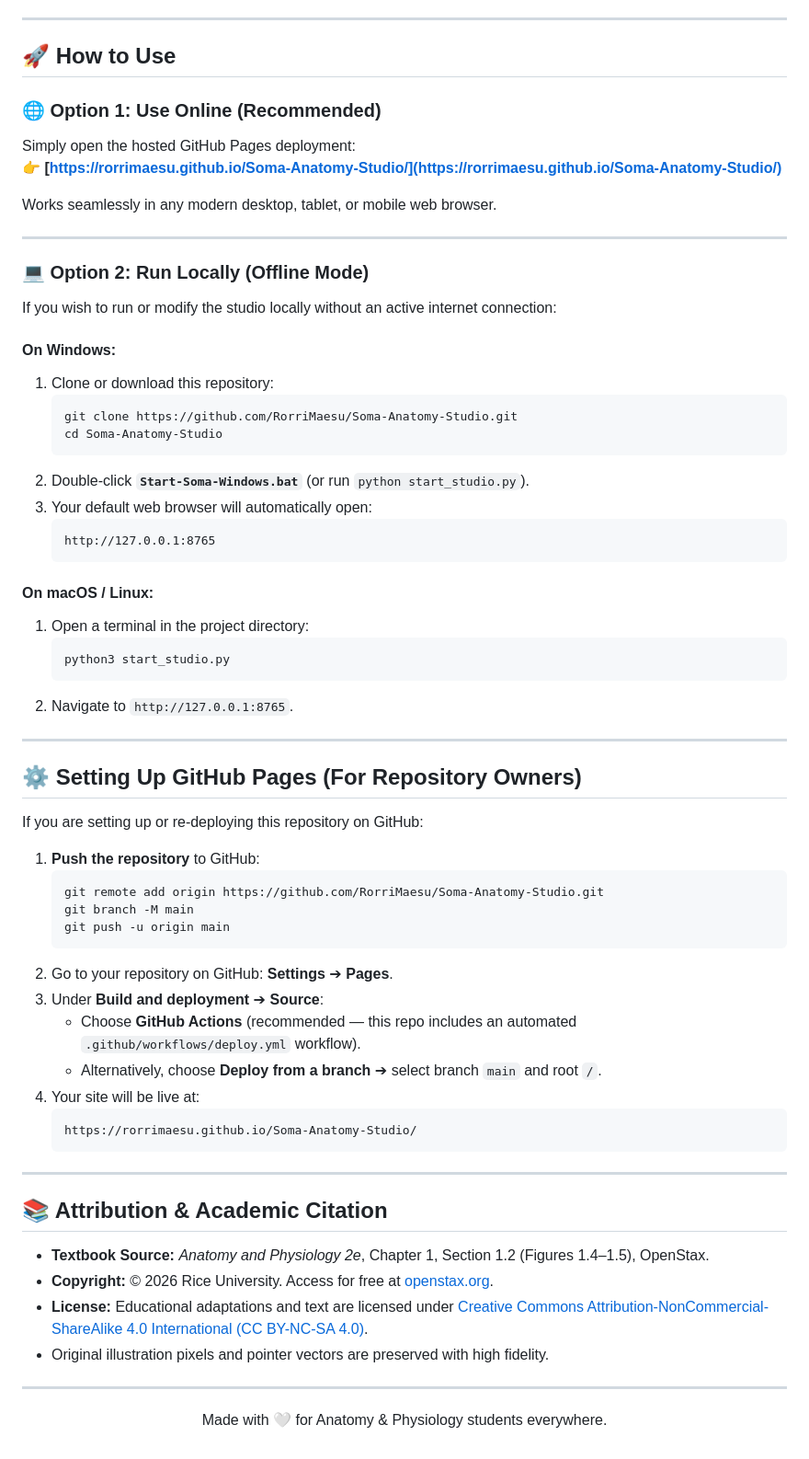
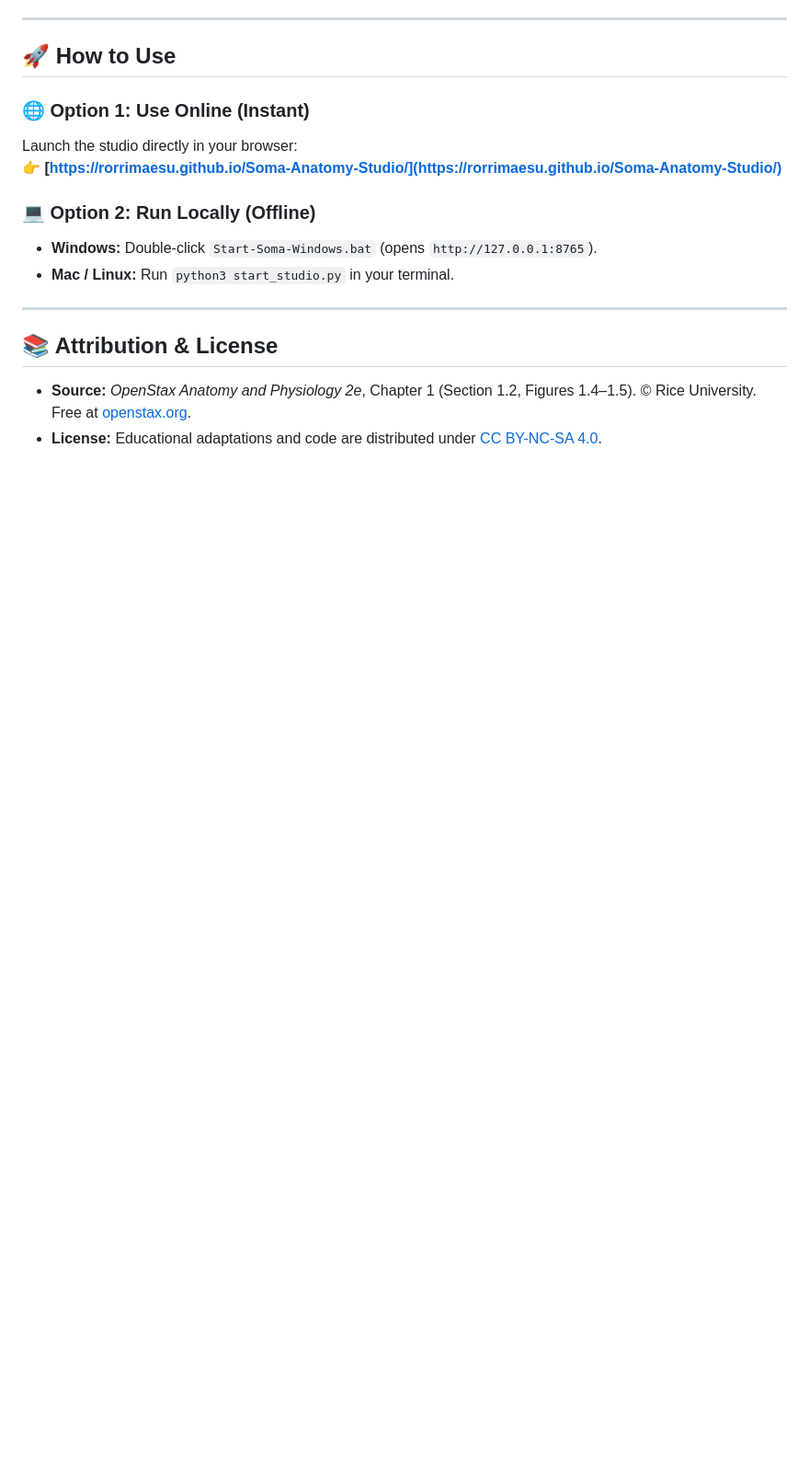
Before and after one commit to RorriMaesu/Soma-Anatomy-Studio, a Markdown page: README.md, the part around the change printed below. Shown: that part at 92% size. GitHub-like rendering; blank space fills up the shorter version.

````diff
--- a/README.md
+++ b/README.md
@@ -78,69 +46,17 @@ Soma organizes Chapter 1.2 into five functional clusters:
 
 ## 🚀 How to Use
 
-### 🌐 Option 1: Use Online (Recommended)
-Simply open the hosted GitHub Pages deployment:
+### 🌐 Option 1: Use Online (Instant)
+Launch the studio directly in your browser:
 👉 **[https://rorrimaesu.github.io/Soma-Anatomy-Studio/](https://rorrimaesu.github.io/Soma-Anatomy-Studio/)**
 
-Works seamlessly in any modern desktop, tablet, or mobile web browser.
+### 💻 Option 2: Run Locally (Offline)
+- **Windows:** Double-click `Start-Soma-Windows.bat` (opens `http://127.0.0.1:8765`).
+- **Mac / Linux:** Run `python3 start_studio.py` in your terminal.
 
 ---
 
-### 💻 Option 2: Run Locally (Offline Mode)
+## 📚 Attribution & License
 
-If you wish to run or modify the studio locally without an active internet connection:
-
-#### On Windows:
-1. Clone or download this repository:
-   ```bash
-   git clone https://github.com/RorriMaesu/Soma-Anatomy-Studio.git
-   cd Soma-Anatomy-Studio
-   ```
-2. Double-click **`Start-Soma-Windows.bat`** (or run `python start_studio.py`).
-3. Your default web browser will automatically open:
-   ```
-   http://127.0.0.1:8765
-   ```
-
-#### On macOS / Linux:
-1. Open a terminal in the project directory:
-   ```bash
-   python3 start_studio.py
-   ```
-2. Navigate to `http://127.0.0.1:8765`.
-
----
-
-## ⚙️ Setting Up GitHub Pages (For Repository Owners)
-
-If you are setting up or re-deploying this repository on GitHub:
-
-1. **Push the repository** to GitHub:
-   ```bash
-   git remote add origin https://github.com/RorriMaesu/Soma-Anatomy-Studio.git
-   git branch -M main
-   git push -u origin main
-   ```
-2. Go to your repository on GitHub: **Settings** ➔ **Pages**.
-3. Under **Build and deployment** ➔ **Source**:
-   - Choose **GitHub Actions** (recommended — this repo includes an automated `.github/workflows/deploy.yml` workflow).
-   - Alternatively, choose **Deploy from a branch** ➔ select branch `main` and root `/`.
-4. Your site will be live at:
-   ```
-   https://rorrimaesu.github.io/Soma-Anatomy-Studio/
-   ```
-
----
-
-## 📚 Attribution & Academic Citation
-
-- **Textbook Source:** *Anatomy and Physiology 2e*, Chapter 1, Section 1.2 (Figures 1.4–1.5), OpenStax.
-- **Copyright:** © 2026 Rice University. Access for free at [openstax.org](https://openstax.org/details/books/anatomy-and-physiology-2e).
-- **License:** Educational adaptations and text are licensed under [Creative Commons Attribution-NonCommercial-ShareAlike 4.0 International (CC BY-NC-SA 4.0)](https://creativecommons.org/licenses/by-nc-sa/4.0/).
-- Original illustration pixels and pointer vectors are preserved with high fidelity.
-
----
-
-<p align="center">
-  Made with 🤍 for Anatomy & Physiology students everywhere.
-</p>
+- **Source:** *OpenStax Anatomy and Physiology 2e*, Chapter 1 (Section 1.2, Figures 1.4–1.5). © Rice University. Free at [openstax.org](https://openstax.org/details/books/anatomy-and-physiology-2e).
+- **License:** Educational adaptations and code are distributed under [CC BY-NC-SA 4.0](https://creativecommons.org/licenses/by-nc-sa/4.0/).
````
Also changed, not shown: other parts of README.md (+17 -49 lines), assets/demo-recall-lab.png (added), assets/demo-study-atlas.png (added).
